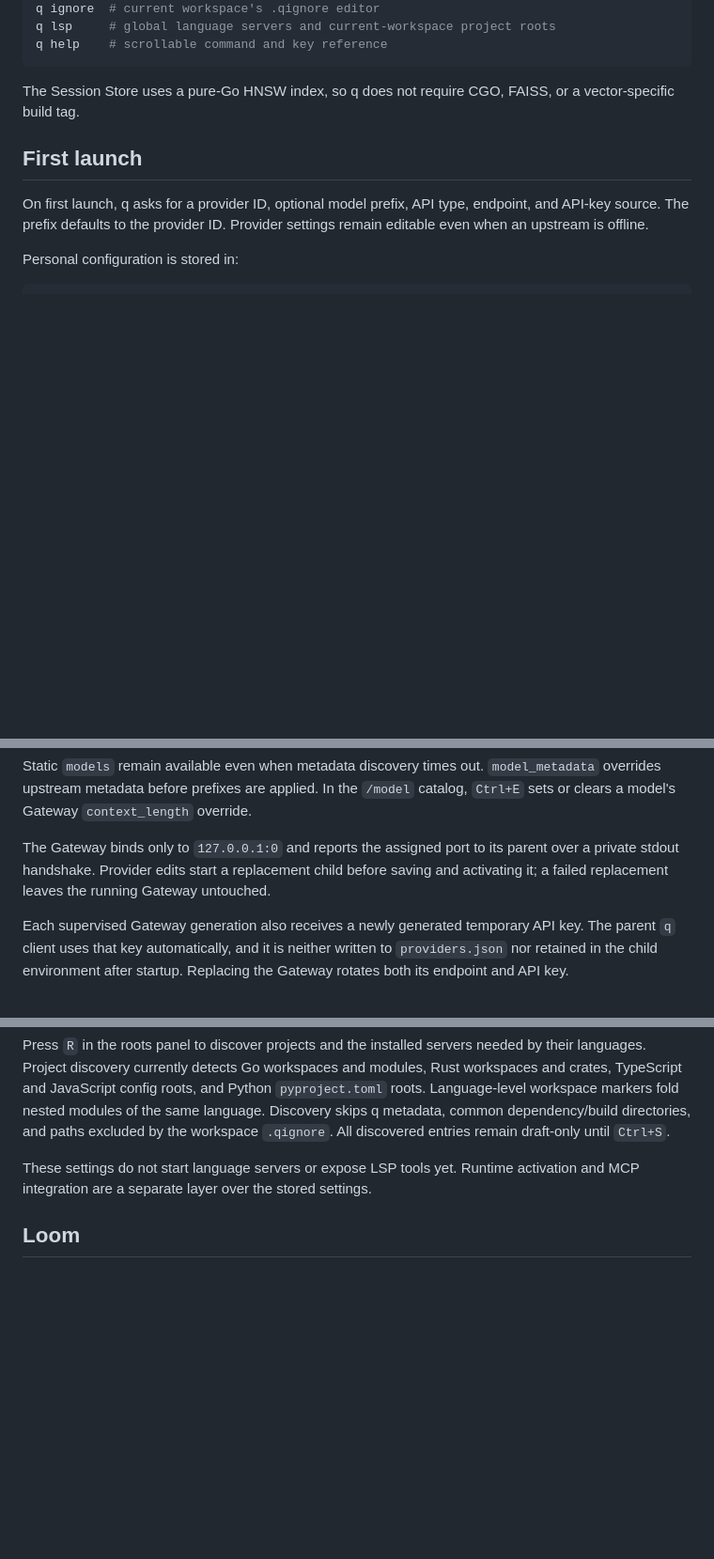
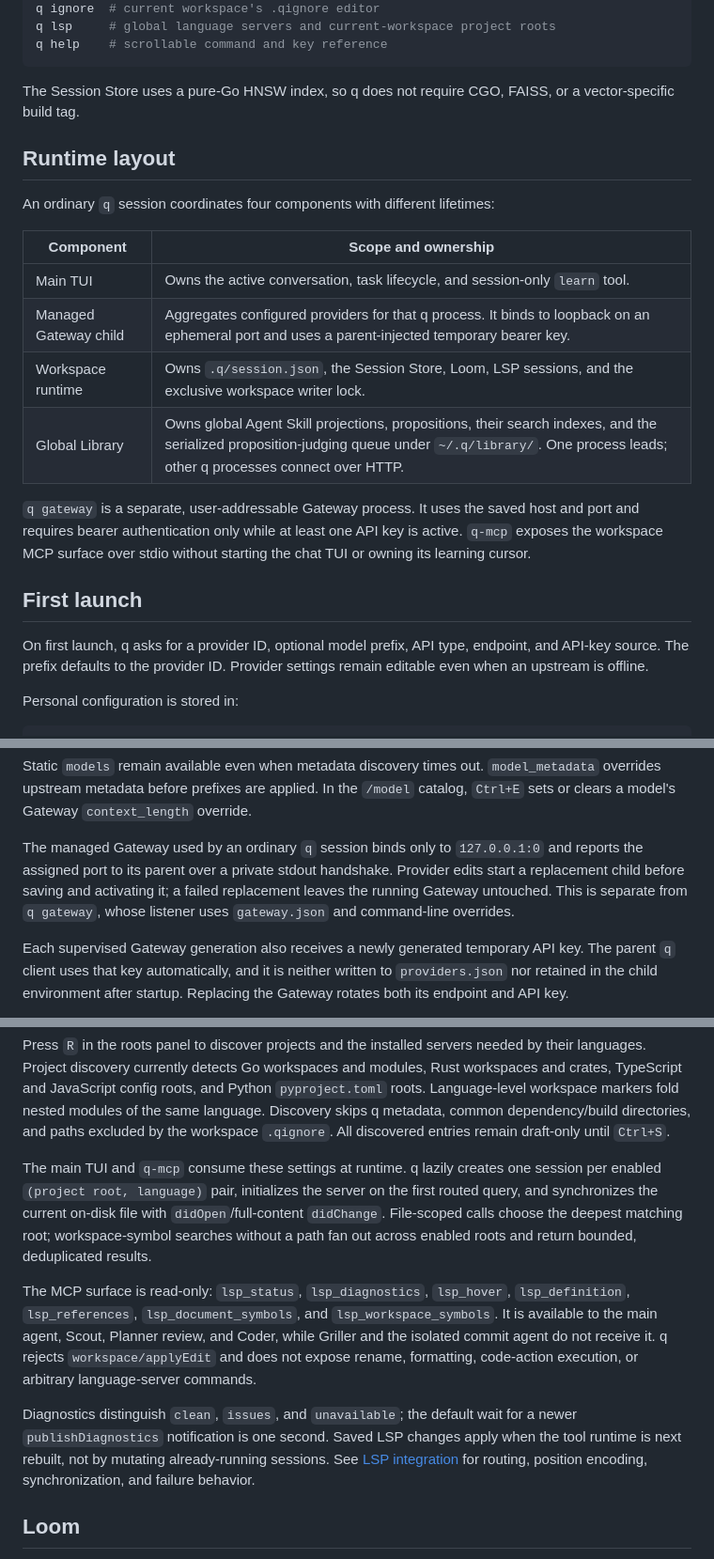
Before and after one commit to snowmerak/q, a Markdown page: README.md, 3 parts joined by grey strips. Shown at 94% size. GitHub-like rendering; blank space fills up the shorter version.

```diff
--- a/README.md
+++ b/README.md
@@ -95,6 +95,22 @@ q help    # scrollable command and key reference
 
 The Session Store uses a pure-Go HNSW index, so q does not require CGO, FAISS,
 or a vector-specific build tag.
+
+## Runtime layout
+
+An ordinary `q` session coordinates four components with different lifetimes:
+
+| Component | Scope and ownership |
+|---|---|
+| Main TUI | Owns the active conversation, task lifecycle, and session-only `learn` tool. |
+| Managed Gateway child | Aggregates configured providers for that q process. It binds to loopback on an ephemeral port and uses a parent-injected temporary bearer key. |
+| Workspace runtime | Owns `.q/session.json`, the Session Store, Loom, LSP sessions, and the exclusive workspace writer lock. |
+| Global Library | Owns global Agent Skill projections, propositions, their search indexes, and the serialized proposition-judging queue under `~/.q/library/`. One process leads; other q processes connect over HTTP. |
+
+`q gateway` is a separate, user-addressable Gateway process. It uses the saved
+host and port and requires bearer authentication only while at least one API
+key is active. `q-mcp` exposes the workspace MCP surface over stdio without
+starting the chat TUI or owning its learning cursor.
 
 ## First launch
 
@@ -263,10 +287,12 @@ Static `models` remain available even when metadata discovery times out.
 the `/model` catalog, `Ctrl+E` sets or clears a model's Gateway
 `context_length` override.
 
-The Gateway binds only to `127.0.0.1:0` and reports the assigned port to its
-parent over a private stdout handshake. Provider edits start a replacement
-child before saving and activating it; a failed replacement leaves the running
-Gateway untouched.
+The managed Gateway used by an ordinary `q` session binds only to
+`127.0.0.1:0` and reports the assigned port to its parent over a private stdout
+handshake. Provider edits start a replacement child before saving and
+activating it; a failed replacement leaves the running Gateway untouched. This
+is separate from `q gateway`, whose listener uses `gateway.json` and command-line
+overrides.
 
 Each supervised Gateway generation also receives a newly generated temporary
 API key. The parent `q` client uses that key automatically, and it is neither
@@ -550,8 +603,25 @@ modules of the same language. Discovery skips q metadata, common
 dependency/build directories, and paths excluded by the workspace `.qignore`.
 All discovered entries remain draft-only until `Ctrl+S`.
 
-These settings do not start language servers or expose LSP tools yet. Runtime
-activation and MCP integration are a separate layer over the stored settings.
+The main TUI and `q-mcp` consume these settings at runtime. q lazily creates one
+session per enabled `(project root, language)` pair, initializes the server on
+the first routed query, and synchronizes the current on-disk file with
+`didOpen`/full-content `didChange`. File-scoped calls choose the deepest
+matching root; workspace-symbol searches without a path fan out across enabled
+roots and return bounded, deduplicated results.
+
+The MCP surface is read-only: `lsp_status`, `lsp_diagnostics`, `lsp_hover`,
+`lsp_definition`, `lsp_references`, `lsp_document_symbols`, and
+`lsp_workspace_symbols`. It is available to the main agent, Scout, Planner
+review, and Coder, while Griller and the isolated commit agent do not receive
+it. q rejects `workspace/applyEdit` and does not expose rename, formatting,
+code-action execution, or arbitrary language-server commands.
+
+Diagnostics distinguish `clean`, `issues`, and `unavailable`; the default wait
+for a newer `publishDiagnostics` notification is one second. Saved LSP changes
+apply when the tool runtime is next rebuilt, not by mutating already-running
+sessions. See [LSP integration](docs/lsp.md) for routing, position encoding,
+synchronization, and failure behavior.
 
 ## Loom
 
```
Also changed, not shown: other parts of README.md (+117 -63 lines).
